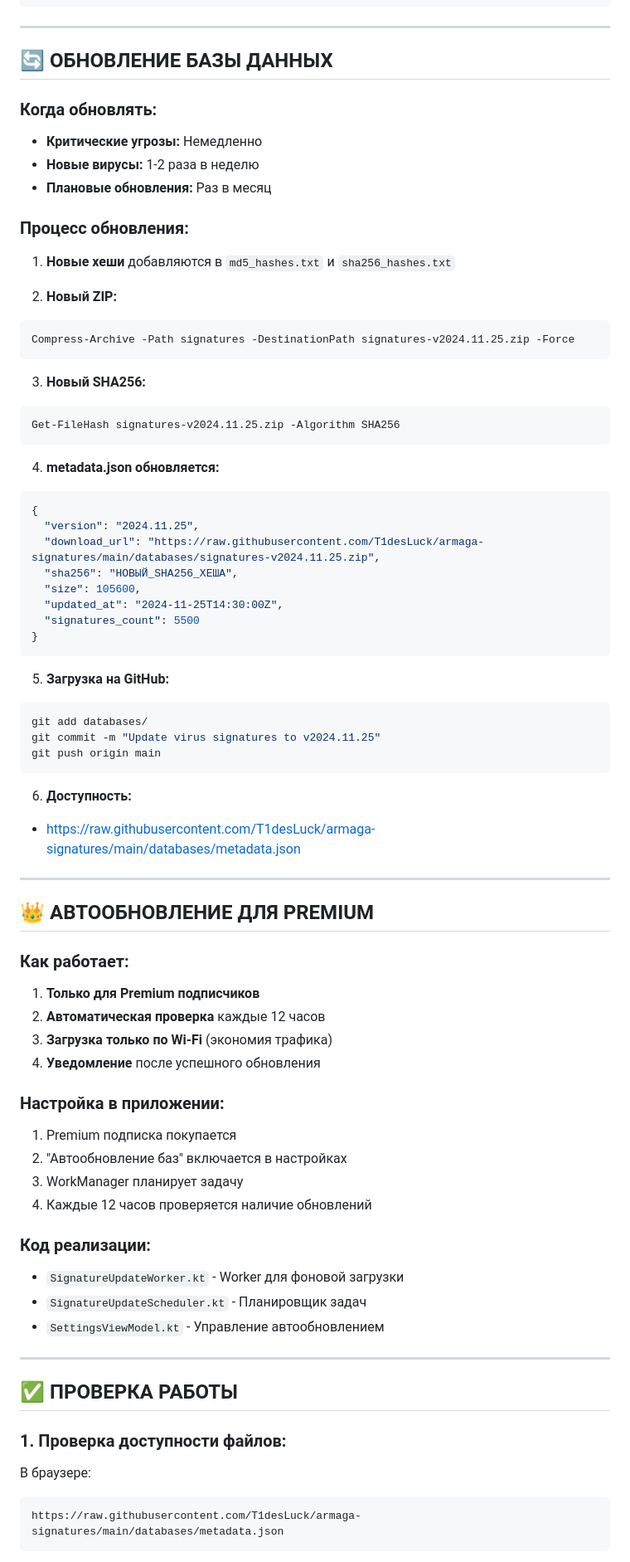
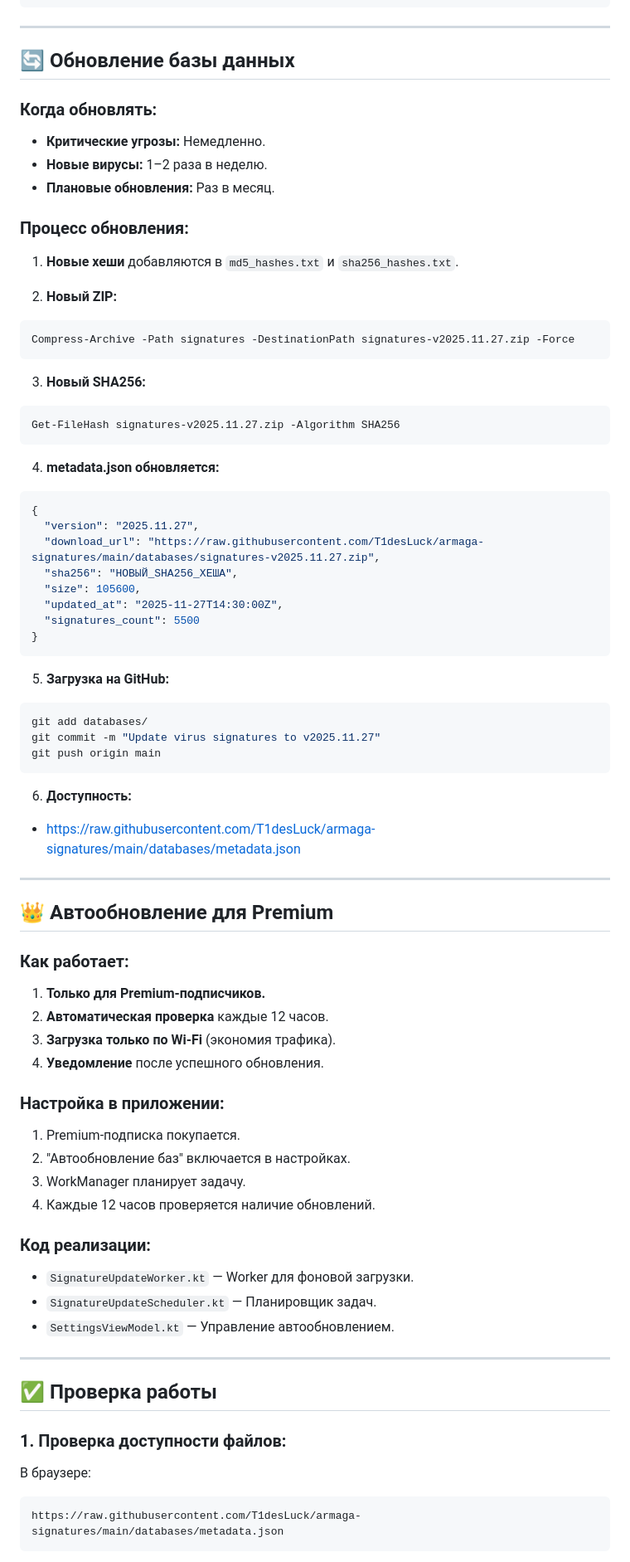
Before and after one commit to T1desLuck/armaga-signatures, a Markdown page: README.md, the part around one of its changes. Shown at 83% size. GitHub-like rendering.

````diff
--- a/README.md
+++ b/README.md
@@ -248,44 +249,48 @@ with open('virustotal_export.csv', 'r') as csvfile:
 
 ---
 
-## 🔄 ОБНОВЛЕНИЕ БАЗЫ ДАННЫХ
+## 🔄 Обновление базы данных
 
 ### Когда обновлять:
 
-- **Критические угрозы:** Немедленно
-- **Новые вирусы:** 1-2 раза в неделю
-- **Плановые обновления:** Раз в месяц
+- **Критические угрозы:** Немедленно.
+- **Новые вирусы:** 1–2 раза в неделю.
+- **Плановые обновления:** Раз в месяц.
 
 ### Процесс обновления:
 
-1. **Новые хеши** добавляются в `md5_hashes.txt` и `sha256_hashes.txt`
+1. **Новые хеши** добавляются в `md5_hashes.txt` и `sha256_hashes.txt`.
 
 2. **Новый ZIP:**
+
 ```powershell
-Compress-Archive -Path signatures -DestinationPath signatures-v2024.11.25.zip -Force
+Compress-Archive -Path signatures -DestinationPath signatures-v2025.11.27.zip -Force
 ```
 
 3. **Новый SHA256:**
+
 ```powershell
-Get-FileHash signatures-v2024.11.25.zip -Algorithm SHA256
+Get-FileHash signatures-v2025.11.27.zip -Algorithm SHA256
 ```
 
 4. **metadata.json обновляется:**
+
 ```json
 {
-  "version": "2024.11.25",
-  "download_url": "https://raw.githubusercontent.com/T1desLuck/armaga-signatures/main/databases/signatures-v2024.11.25.zip",
+  "version": "2025.11.27",
+  "download_url": "https://raw.githubusercontent.com/T1desLuck/armaga-signatures/main/databases/signatures-v2025.11.27.zip",
   "sha256": "НОВЫЙ_SHA256_ХЕША",
   "size": 105600,
-  "updated_at": "2024-11-25T14:30:00Z",
+  "updated_at": "2025-11-27T14:30:00Z",
   "signatures_count": 5500
 }
 ```
 
 5. **Загрузка на GitHub:**
+
 ```bash
 git add databases/
-git commit -m "Update virus signatures to v2024.11.25"
+git commit -m "Update virus signatures to v2025.11.27"
 git push origin main
 ```
 
@@ -294,35 +299,36 @@ git push origin main
 
 ---
 
-## 👑 АВТООБНОВЛЕНИЕ ДЛЯ PREMIUM
+## 👑 Автообновление для Premium
 
 ### Как работает:
 
-1. **Только для Premium подписчиков**
-2. **Автоматическая проверка** каждые 12 часов
-3. **Загрузка только по Wi-Fi** (экономия трафика)
-4. **Уведомление** после успешного обновления
+1. **Только для Premium-подписчиков.**
+2. **Автоматическая проверка** каждые 12 часов.
+3. **Загрузка только по Wi-Fi** (экономия трафика).
+4. **Уведомление** после успешного обновления.
 
 ### Настройка в приложении:
 
-1. Premium подписка покупается
-2. "Автообновление баз" включается в настройках
-3. WorkManager планирует задачу
-4. Каждые 12 часов проверяется наличие обновлений
+1. Premium-подписка покупается.
+2. "Автообновление баз" включается в настройках.
+3. WorkManager планирует задачу.
+4. Каждые 12 часов проверяется наличие обновлений.
 
 ### Код реализации:
 
-- `SignatureUpdateWorker.kt` - Worker для фоновой загрузки
-- `SignatureUpdateScheduler.kt` - Планировщик задач
-- `SettingsViewModel.kt` - Управление автообновлением
+- `SignatureUpdateWorker.kt` — Worker для фоновой загрузки.
+- `SignatureUpdateScheduler.kt` — Планировщик задач.
+- `SettingsViewModel.kt` — Управление автообновлением.
 
 ---
 
-## ✅ ПРОВЕРКА РАБОТЫ
+## ✅ Проверка работы
 
 ### 1. Проверка доступности файлов:
 
 В браузере:
+
 ```
 https://raw.githubusercontent.com/T1desLuck/armaga-signatures/main/databases/metadata.json
 ```
````
Also changed, not shown: other parts of README.md (+112 -111 lines).
